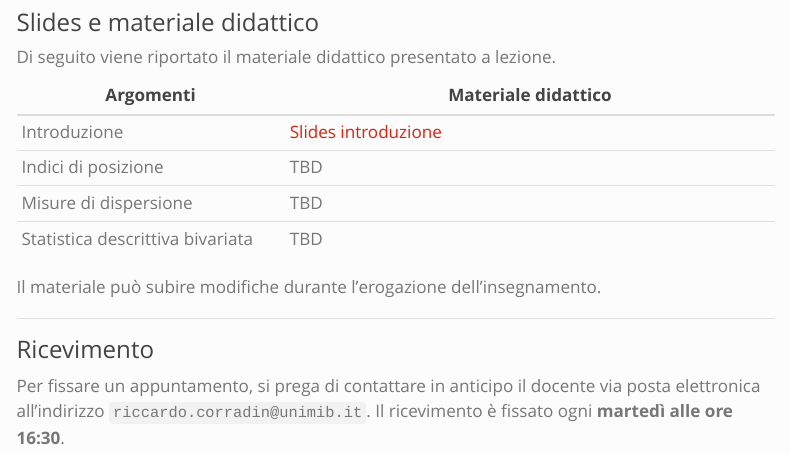
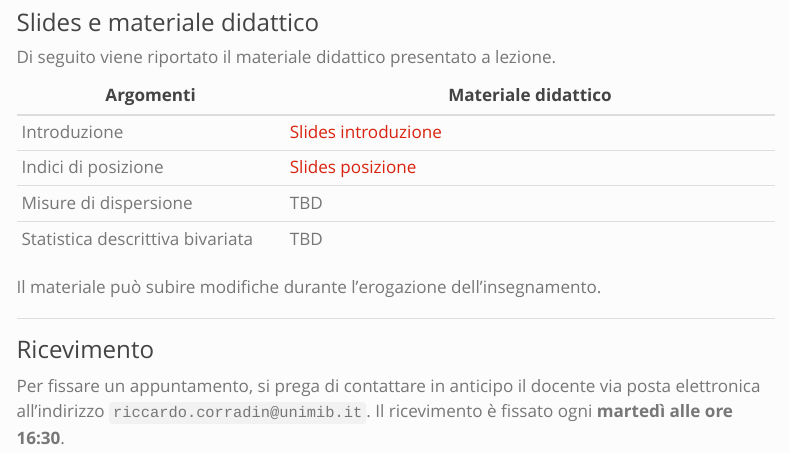
Before and after one commit to rcorradin/Stat1, a Quarto document (index.qmd): the page in a window 1100 px wide, from 210 px down. Rendered offline with R 4.5, knitr and Pandoc in place of Quarto, with nearby package versions; menus at the side of the page are left out.

Commit message:
upload slides 2

```diff
--- a/index.qmd
+++ b/index.qmd
@@ -26,7 +26,7 @@ Di seguito viene riportato il materiale didattico presentato a lezione.
 | Argomenti             | Materiale didattico                     |
 |-----------------------|-----------------------------------------|
 | Introduzione          | [Slides introduzione](slides/intro.pdf) |
-| Indici di posizione   | TBD                                     |
+| Indici di posizione   | [Slides posizione](slides/posizione.pdf)|
 | Misure di dispersione | TBD                                     |
 | Statistica descrittiva bivariata  | TBD                                     |
 
```
Also changed, not shown: docs/search.json, slides/posizione.pdf (added), 2 other files.
